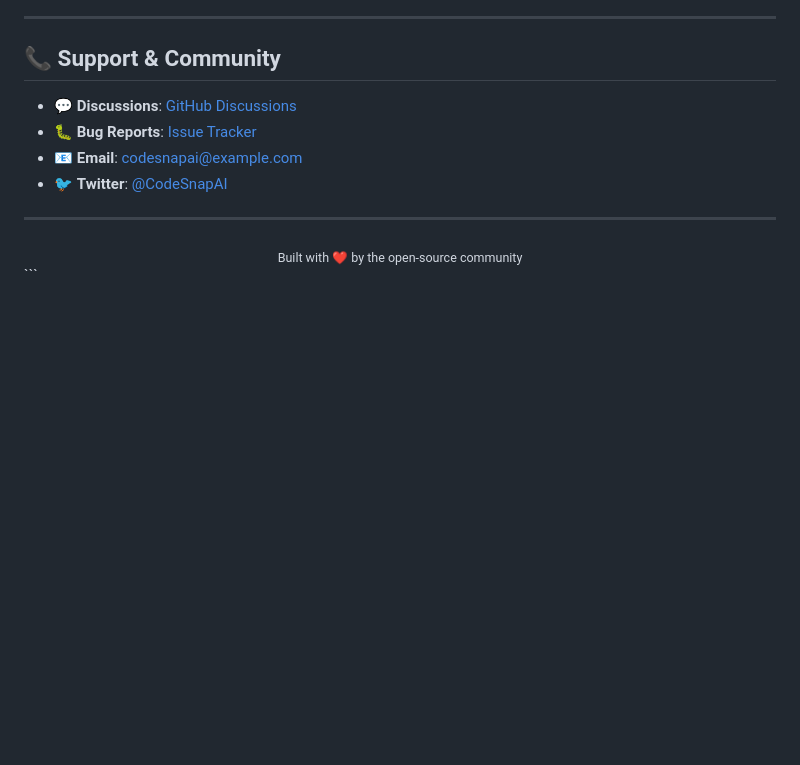
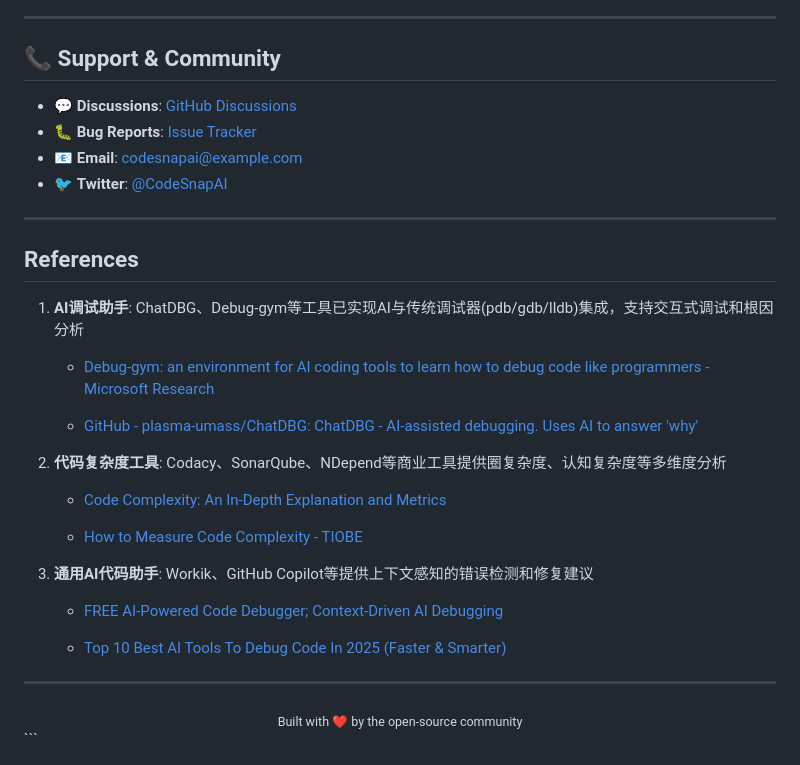
Before and after one commit to turtacn/CodeSnapAI, a Markdown page: README.md, the part around the change. Rendered like a GitHub page; blank space fills up the shorter version.

```diff
--- a/README.md
+++ b/README.md
@@ -449,6 +449,29 @@ Special thanks to all [contributors](https://github.com/turtacn/CodeSnapAI/graph
 * 📧 **Email**: [codesnapai@example.com](mailto:codesnapai@example.com)
 * 🐦 **Twitter**: [@CodeSnapAI](https://twitter.com/CodeSnapAI)
 
+
+---
+
+## References
+
+1. **AI调试助手**: ChatDBG、Debug-gym等工具已实现AI与传统调试器(pdb/gdb/lldb)集成，支持交互式调试和根因分析
+
+   - [Debug-gym: an environment for AI coding tools to learn how to debug code like programmers - Microsoft Research](https://www.microsoft.com/en-us/research/blog/debug-gym-an-environment-for-ai-coding-tools-to-learn-how-to-debug-code-like-programmers/)
+
+   - [GitHub - plasma-umass/ChatDBG: ChatDBG - AI-assisted debugging. Uses AI to answer 'why'](https://github.com/plasma-umass/ChatDBG)
+
+2. **代码复杂度工具**: Codacy、SonarQube、NDepend等商业工具提供圈复杂度、认知复杂度等多维度分析
+
+   - [Code Complexity: An In-Depth Explanation and Metrics](https://blog.codacy.com/code-complexity)
+
+   - [How to Measure Code Complexity - TIOBE](https://www.tiobe.com/knowledge/article/controlling-code-complexity/)
+
+3. **通用AI代码助手**:  Workik、GitHub Copilot等提供上下文感知的错误检测和修复建议
+
+   - [FREE AI-Powered Code Debugger; Context-Driven AI Debugging](https://workik.com/ai-code-debugger)
+
+   - [Top 10 Best AI Tools To Debug Code In 2025 (Faster & Smarter)](https://techcodingtravels.com/top-10-best-ai-tools-to-debug-code-in-2025/)
+
 ---
 
 <div align="center">
```
Also changed, not shown: README-zh.md (+22 -0 lines).
